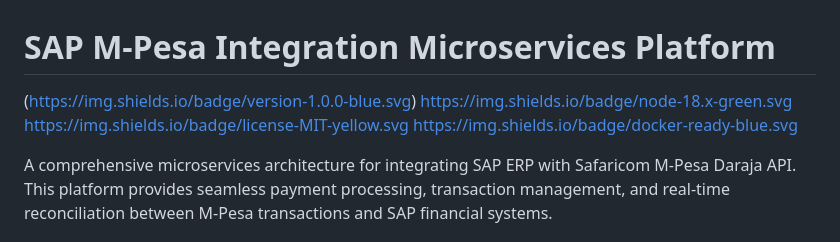
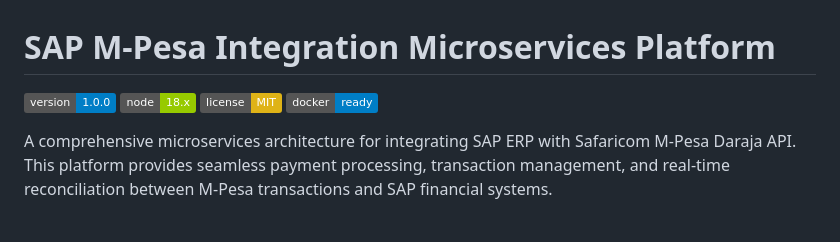
Before and after one commit to Edwin420s/sapmpesa-integration, a Markdown page: README.md, the part around the change. Rendered like a GitHub page; badges without logos.

```diff
--- a/README.md
+++ b/README.md
@@ -1,9 +1,10 @@
 # SAP M-Pesa Integration Microservices Platform
 
-(https://img.shields.io/badge/version-1.0.0-blue.svg)
-https://img.shields.io/badge/node-18.x-green.svg
-https://img.shields.io/badge/license-MIT-yellow.svg
-https://img.shields.io/badge/docker-ready-blue.svg
+![Version](https://img.shields.io/badge/version-1.0.0-blue.svg)
+![Node](https://img.shields.io/badge/node-18.x-green.svg)
+![License](https://img.shields.io/badge/license-MIT-yellow.svg)
+![Docker](https://img.shields.io/badge/docker-ready-blue.svg)
+
 
 A comprehensive microservices architecture for integrating SAP ERP with Safaricom M-Pesa Daraja API. This platform provides seamless payment processing, transaction management, and real-time reconciliation between M-Pesa transactions and SAP financial systems.
 
```
